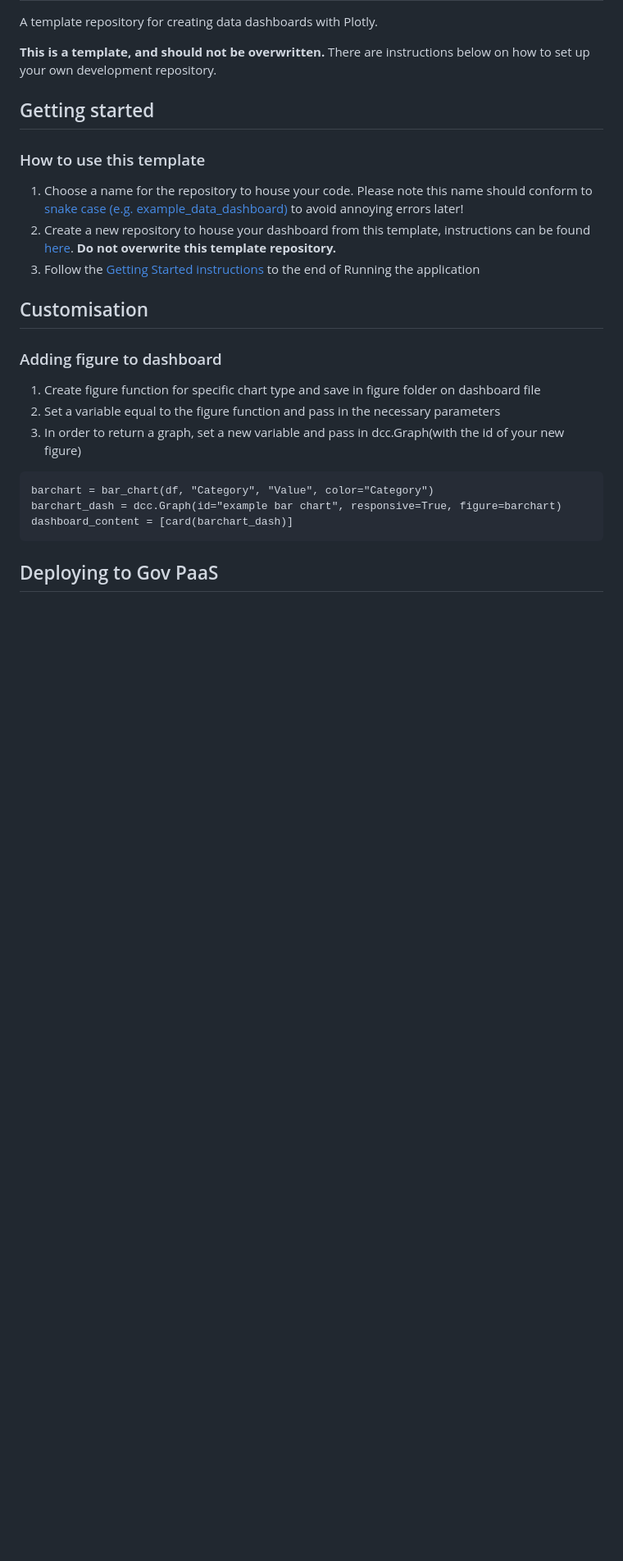
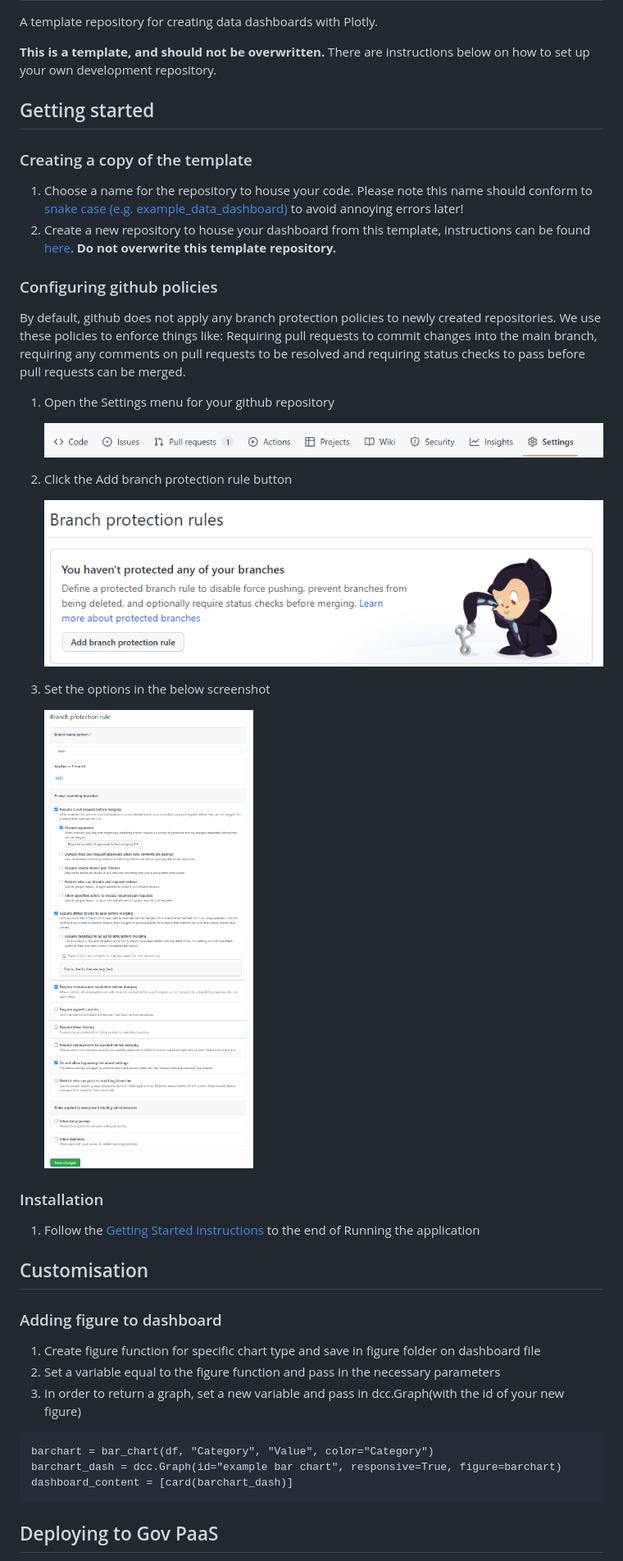
Before and after one commit to communitiesuk/plotly_dashboard_template, a Markdown page: README.md, the part around the change. Shown at 82% size. GitHub-like rendering; pictures changed too: images/policies/branch_policy.png (added), images/policies/menu_bar.png (added), images/policies/unset_branch_protections.png (added); blank space fills up the shorter version.

Commit message:
added instructions for github policies

```diff
--- a/README.md
+++ b/README.md
@@ -5,10 +5,28 @@ A template repository for creating data dashboards with Plotly.
 
 ## Getting started
 
-### How to use this template
+### Creating a copy of the template
 
 1. Choose a name for the repository to house your code. Please note this name should conform to [snake case (e.g. example_data_dashboard)](https://betterprogramming.pub/string-case-styles-camel-pascal-snake-and-kebab-case-981407998841) to avoid annoying errors later!
 1. Create a new repository to house your dashboard from this template, instructions can be found [here](https://docs.github.com/en/repositories/creating-and-managing-repositories/creating-a-repository-from-a-template). **Do not overwrite this template repository.**
+
+### Configuring github policies
+By default, github does not apply any branch protection policies to newly created repositories. We use these policies to enforce things like: Requiring pull requests to commit changes into the main branch, requiring any comments on pull requests to be resolved and requiring status checks to pass before pull requests can be merged.
+
+1. Open the Settings menu for your github repository
+
+    ![Settings](images/policies/menu_bar.png)
+
+1. Click the Add branch protection rule button
+
+    ![Add protection rules](images/policies/unset_branch_protections.png)
+
+1. Set the options in the below screenshot
+
+    ![Branch Policy](images/policies/branch_policy.png)
+
+
+### Installation
 1. Follow the [Getting Started instructions](https://github.com/communitiesuk/plotly_dashboard_docs/blob/main/README.md) to the end of Running the application
 
 
```
